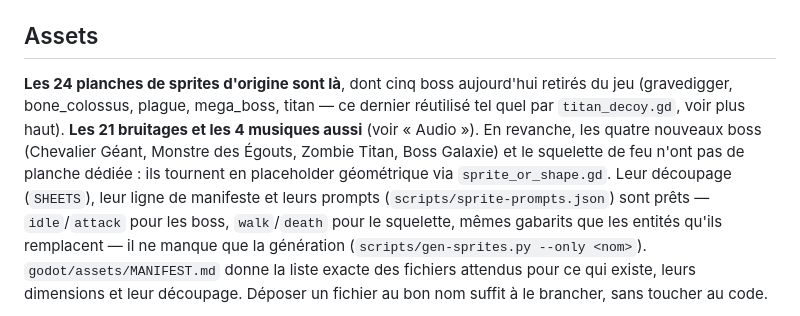
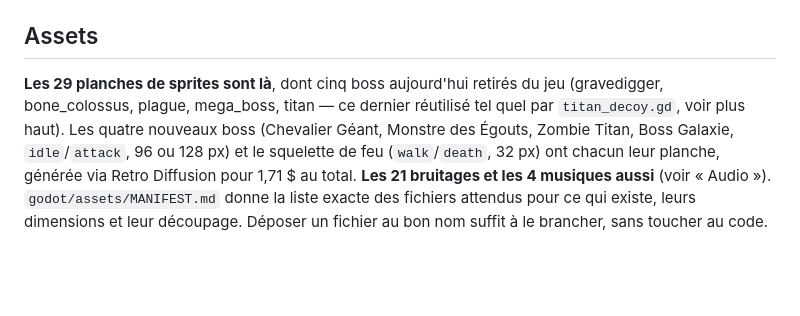
Before and after one commit to Gungagungi/games, a Markdown page: mecha-survivant-2/CLAUDE.md, the part around the change. GitHub-like rendering; blank space fills up the shorter version.

Commit message:
mecha-survivant-2 : CLAUDE.md à jour après génération des 5 nouveaux sprites
Le paragraphe « Assets » décrivait encore les 4 boss et le squelette de feu
comme dépourvus de planche : c'est fait depuis le dernier commit.

Co-Authored-By: Claude Sonnet 5 <noreply@anthropic.com>
Claude-Session: https://claude.ai/code/session_01MKpYAoAdnj5pBAjpWeQm9w

```diff
--- a/mecha-survivant-2/CLAUDE.md
+++ b/mecha-survivant-2/CLAUDE.md
@@ -183,17 +183,13 @@ référencés, mais toujours utilisables) — voir « Assets ».
 
 ## Assets
 
-**Les 24 planches de sprites d'origine sont là**, dont cinq boss aujourd'hui
-retirés du jeu (gravedigger, bone_colossus, plague, mega_boss, titan — ce
-dernier réutilisé tel quel par `titan_decoy.gd`, voir plus haut). **Les 21
-bruitages et les 4 musiques aussi** (voir « Audio »). En revanche, les quatre
-nouveaux boss (Chevalier Géant, Monstre des Égouts, Zombie Titan, Boss
-Galaxie) et le squelette de feu n'ont pas de planche dédiée : ils tournent en
-placeholder géométrique via `sprite_or_shape.gd`. Leur découpage (`SHEETS`),
-leur ligne de manifeste et leurs prompts (`scripts/sprite-prompts.json`) sont
-prêts — `idle`/`attack` pour les boss, `walk`/`death` pour le squelette,
-mêmes gabarits que les entités qu'ils remplacent — il ne manque que la
-génération (`scripts/gen-sprites.py --only <nom>`).
+**Les 29 planches de sprites sont là**, dont cinq boss aujourd'hui retirés du
+jeu (gravedigger, bone_colossus, plague, mega_boss, titan — ce dernier
+réutilisé tel quel par `titan_decoy.gd`, voir plus haut). Les quatre nouveaux
+boss (Chevalier Géant, Monstre des Égouts, Zombie Titan, Boss Galaxie,
+`idle`/`attack`, 96 ou 128 px) et le squelette de feu (`walk`/`death`, 32 px)
+ont chacun leur planche, générée via Retro Diffusion pour 1,71 $ au total.
+**Les 21 bruitages et les 4 musiques aussi** (voir « Audio »).
 `godot/assets/MANIFEST.md` donne la liste exacte des fichiers attendus pour ce
 qui existe, leurs dimensions et leur découpage. Déposer un fichier au bon nom
 suffit à le brancher, sans toucher au code.
```
